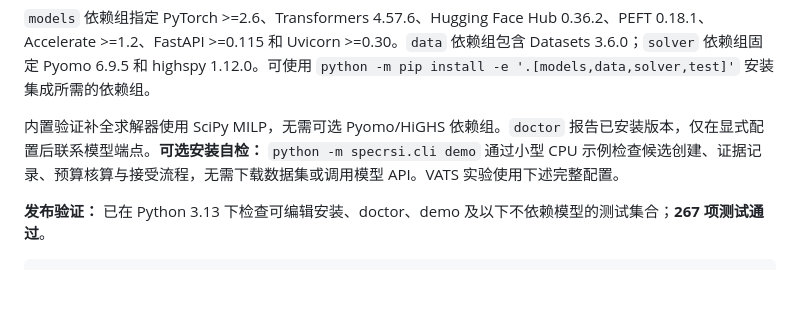
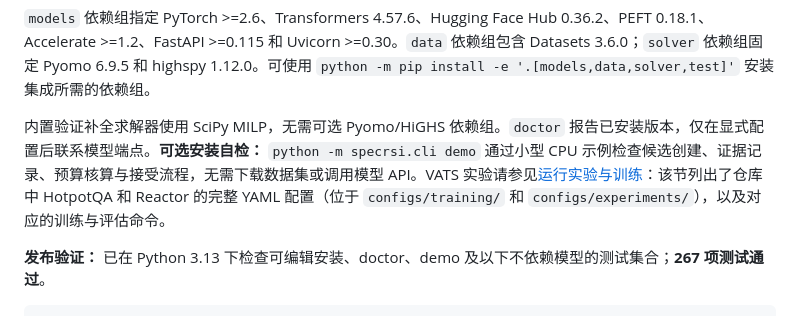
Before and after one commit to SpecRSI-GPR/SpecRSI, a Markdown page: README.zh-CN.md, the part around the change. Drawn GitHub-style; blank space fills up the shorter version.

```diff
--- a/README.zh-CN.md
+++ b/README.zh-CN.md
@@ -240,7 +240,7 @@ python -m pytest -q
 
 `models` 依赖组指定 PyTorch >=2.6、Transformers 4.57.6、Hugging Face Hub 0.36.2、PEFT 0.18.1、Accelerate >=1.2、FastAPI >=0.115 和 Uvicorn >=0.30。`data` 依赖组包含 Datasets 3.6.0；`solver` 依赖组固定 Pyomo 6.9.5 和 highspy 1.12.0。可使用 `python -m pip install -e '.[models,data,solver,test]'` 安装集成所需的依赖组。
 
-内置验证补全求解器使用 SciPy MILP，无需可选 Pyomo/HiGHS 依赖组。`doctor` 报告已安装版本，仅在显式配置后联系模型端点。**可选安装自检：** `python -m specrsi.cli demo` 通过小型 CPU 示例检查候选创建、证据记录、预算核算与接受流程，无需下载数据集或调用模型 API。VATS 实验使用下述完整配置。
+内置验证补全求解器使用 SciPy MILP，无需可选 Pyomo/HiGHS 依赖组。`doctor` 报告已安装版本，仅在显式配置后联系模型端点。**可选安装自检：** `python -m specrsi.cli demo` 通过小型 CPU 示例检查候选创建、证据记录、预算核算与接受流程，无需下载数据集或调用模型 API。VATS 实验请参见[运行实验与训练](#-运行实验与训练)：该节列出了仓库中 HotpotQA 和 Reactor 的完整 YAML 配置（位于 `configs/training/` 和 `configs/experiments/`），以及对应的训练与评估命令。
 
 **发布验证：** 已在 Python 3.13 下检查可编辑安装、doctor、demo 及以下不依赖模型的测试集合；**267 项测试通过**。
 
```
Also changed, not shown: README.md (+1 -1 lines).
